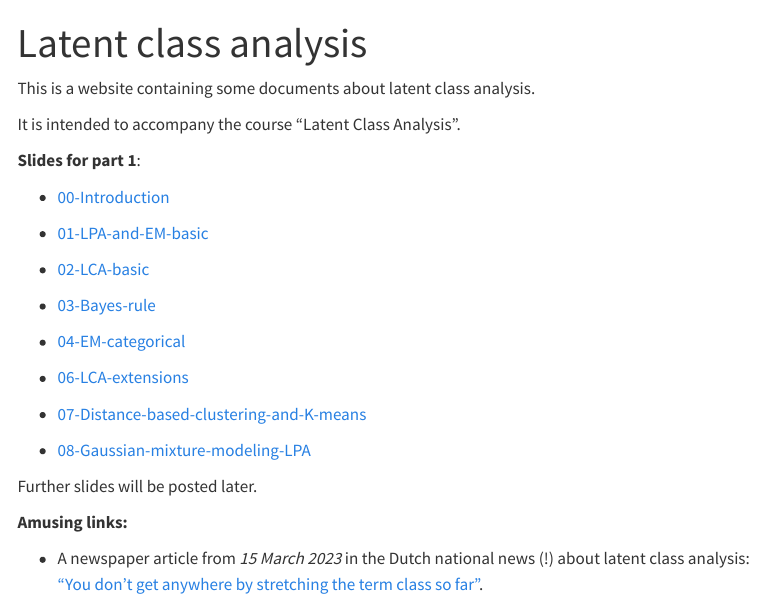
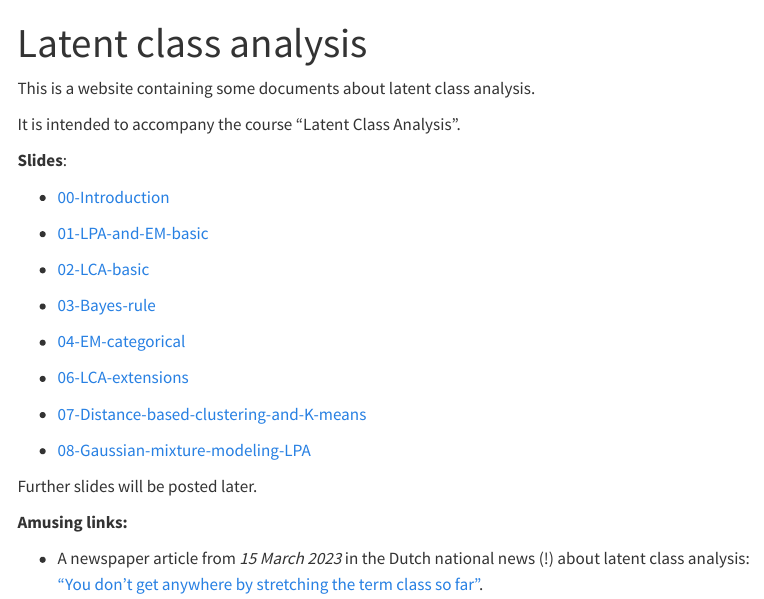
Before and after one commit to daob/latent-class-analysis, a Quarto document (index.qmd): the page in a window 1100 px wide, from its top. Rendered offline with R 4.5, knitr and Pandoc in place of Quarto, with nearby package versions; menus at the side of the page are left out.

Commit message:
removed 'part 1'

```diff
--- a/index.qmd
+++ b/index.qmd
@@ -6,7 +6,7 @@ This is a website containing some documents about latent class analysis.
 
 It is intended to accompany the course "Latent Class Analysis".
 
-**Slides for part 1**:
+**Slides**:
 
 -   [00-Introduction](https://daob.nl/files/lca/slides/00-introduction.pdf "Slides for course")
 
```
Also changed, not shown: docs/search.json, 1 other file.
